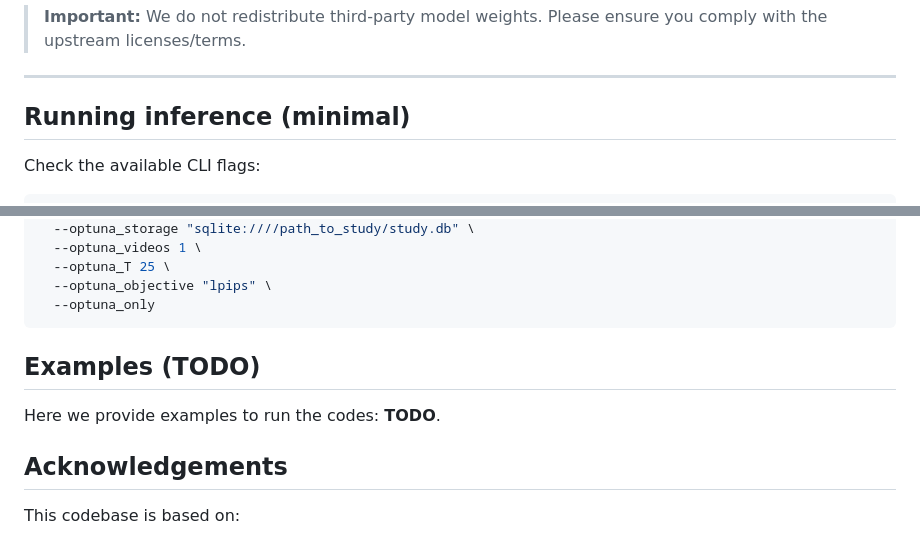
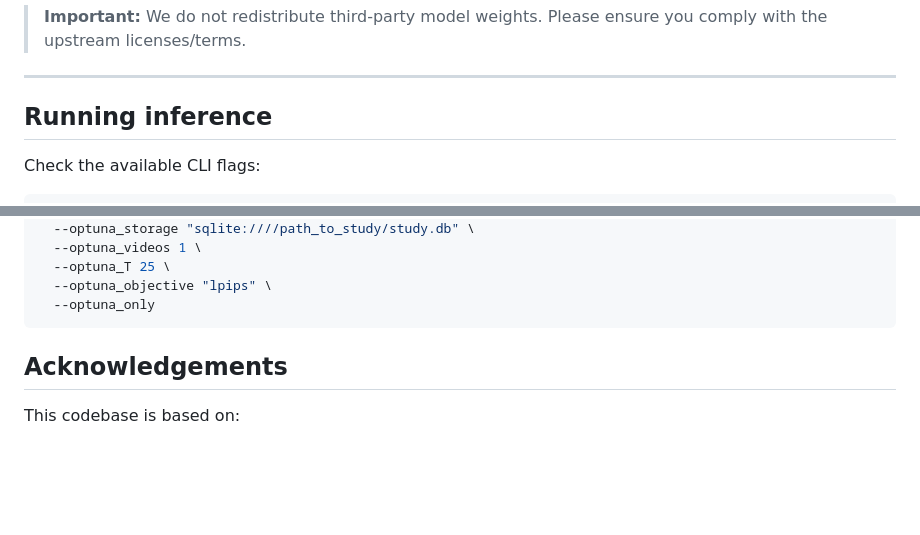
Before and after one commit to LATINO-PRO/LVTINO, a Markdown page: README.md, 2 parts joined by grey strips. GitHub-like rendering; blank space fills up the shorter version.

````diff
--- a/README.md
+++ b/README.md
@@ -105,7 +105,7 @@ python download_CausVid.py
 ---
 
 
-## Running inference (minimal)
+## Running inference
 
 Check the available CLI flags:
 ```bash
@@ -180,9 +180,6 @@ python minimal_inference/LVTINO_VIDUE_optuna.py \
   --optuna_objective "lpips" \
   --optuna_only
 ```
-## Examples (TODO)
-
-Here we provide examples to run the codes: **TODO**.
 
 ## Acknowledgements
 
````
